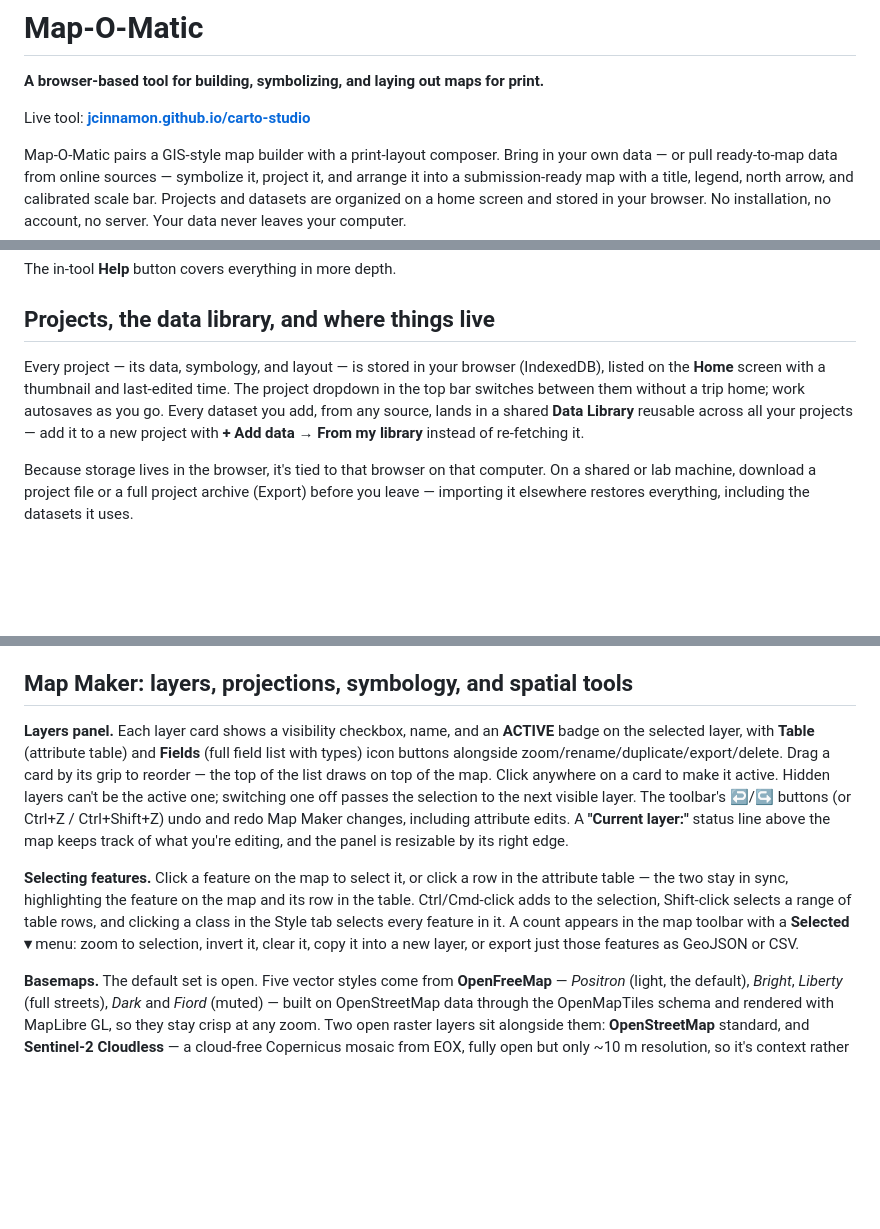
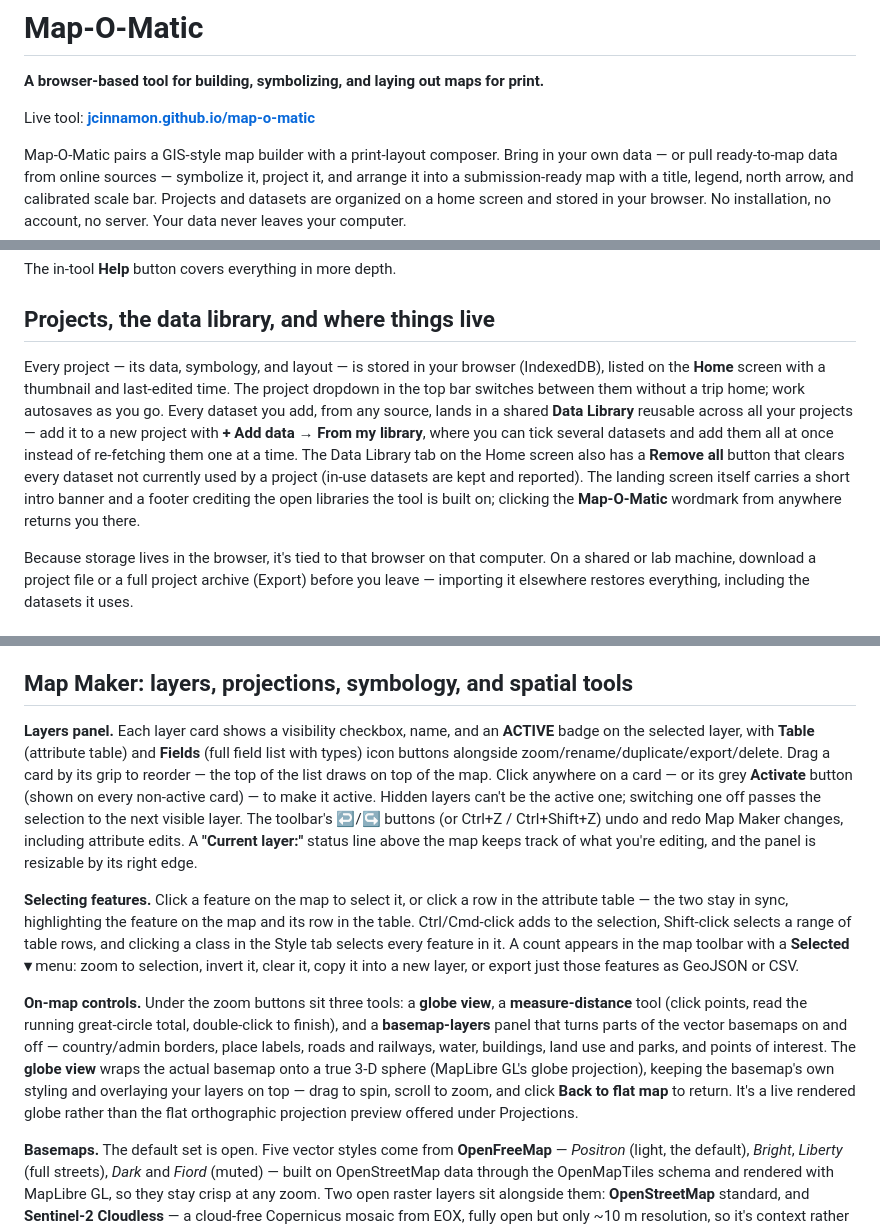
Before and after one commit to JCinnamon/carto-studio, a Markdown page: README.md, 3 parts joined by grey strips. GitHub-like rendering; blank space fills up the shorter version.

```diff
--- a/README.md
+++ b/README.md
@@ -2,7 +2,7 @@
 
 **A browser-based tool for building, symbolizing, and laying out maps for print.**
 
-Live tool: **[jcinnamon.github.io/carto-studio](https://jcinnamon.github.io/map-o-matic/)**
+Live tool: **[jcinnamon.github.io/map-o-matic](https://jcinnamon.github.io/map-o-matic/)**
 
 Map-O-Matic pairs a GIS-style map builder with a print-layout composer. Bring in your own data — or pull ready-to-map data from online sources — symbolize it, project it, and arrange it into a submission-ready map with a title, legend, north arrow, and calibrated scale bar. Projects and datasets are organized on a home screen and stored in your browser. No installation, no account, no server. Your data never leaves your computer.
 
@@ -30,7 +30,7 @@ The in-tool **Help** button covers everything in more depth.
 
 ## Projects, the data library, and where things live
 
-Every project — its data, symbology, and layout — is stored in your browser (IndexedDB), listed on the **Home** screen with a thumbnail and last-edited time. The project dropdown in the top bar switches between them without a trip home; work autosaves as you go. Every dataset you add, from any source, lands in a shared **Data Library** reusable across all your projects — add it to a new project with **+ Add data → From my library** instead of re-fetching it.
+Every project — its data, symbology, and layout — is stored in your browser (IndexedDB), listed on the **Home** screen with a thumbnail and last-edited time. The project dropdown in the top bar switches between them without a trip home; work autosaves as you go. Every dataset you add, from any source, lands in a shared **Data Library** reusable across all your projects — add it to a new project with **+ Add data → From my library**, where you can tick several datasets and add them all at once instead of re-fetching them one at a time. The Data Library tab on the Home screen also has a **Remove all** button that clears every dataset not currently used by a project (in-use datasets are kept and reported). The landing screen itself carries a short intro banner and a footer crediting the open libraries the tool is built on; clicking the **Map-O-Matic** wordmark from anywhere returns you there.
 
 Because storage lives in the browser, it's tied to that browser on that computer. On a shared or lab machine, download a project file or a full project archive (Export) before you leave — importing it elsewhere restores everything, including the datasets it uses.
 
@@ -66,9 +66,11 @@ Datasets over 5,000 features prompt a choice — load all, load the first 5,000,
 
 ## Map Maker: layers, projections, symbology, and spatial tools
 
-**Layers panel.** Each layer card shows a visibility checkbox, name, and an **ACTIVE** badge on the selected layer, with **Table** (attribute table) and **Fields** (full field list with types) icon buttons alongside zoom/rename/duplicate/export/delete. Drag a card by its grip to reorder — the top of the list draws on top of the map. Click anywhere on a card to make it active. Hidden layers can't be the active one; switching one off passes the selection to the next visible layer. The toolbar's ↩/↪ buttons (or Ctrl+Z / Ctrl+Shift+Z) undo and redo Map Maker changes, including attribute edits. A **"Current layer:"** status line above the map keeps track of what you're editing, and the panel is resizable by its right edge.
+**Layers panel.** Each layer card shows a visibility checkbox, name, and an **ACTIVE** badge on the selected layer, with **Table** (attribute table) and **Fields** (full field list with types) icon buttons alongside zoom/rename/duplicate/export/delete. Drag a card by its grip to reorder — the top of the list draws on top of the map. Click anywhere on a card — or its grey **Activate** button (shown on every non-active card) — to make it active. Hidden layers can't be the active one; switching one off passes the selection to the next visible layer. The toolbar's ↩/↪ buttons (or Ctrl+Z / Ctrl+Shift+Z) undo and redo Map Maker changes, including attribute edits. A **"Current layer:"** status line above the map keeps track of what you're editing, and the panel is resizable by its right edge.
 
 **Selecting features.** Click a feature on the map to select it, or click a row in the attribute table — the two stay in sync, highlighting the feature on the map and its row in the table. Ctrl/Cmd-click adds to the selection, Shift-click selects a range of table rows, and clicking a class in the Style tab selects every feature in it. A count appears in the map toolbar with a **Selected ▾** menu: zoom to selection, invert it, clear it, copy it into a new layer, or export just those features as GeoJSON or CSV.
+
+**On-map controls.** Under the zoom buttons sit three tools: a **globe view**, a **measure-distance** tool (click points, read the running great-circle total, double-click to finish), and a **basemap-layers** panel that turns parts of the vector basemaps on and off — country/admin borders, place labels, roads and railways, water, buildings, land use and parks, and points of interest. The **globe view** wraps the actual basemap onto a true 3-D sphere (MapLibre GL's globe projection), keeping the basemap's own styling and overlaying your layers on top — drag to spin, scroll to zoom, and click **Back to flat map** to return. It's a live rendered globe rather than the flat orthographic projection preview offered under Projections.
 
 **Basemaps.** The default set is open. Five vector styles come from **OpenFreeMap** — *Positron* (light, the default), *Bright*, *Liberty* (full streets), *Dark* and *Fiord* (muted) — built on OpenStreetMap data through the OpenMapTiles schema and rendered with MapLibre GL, so they stay crisp at any zoom. Two open raster layers sit alongside them: **OpenStreetMap** standard, and **Sentinel-2 Cloudless** — a cloud-free Copernicus mosaic from EOX, fully open but only ~10 m resolution, so it's context rather than street-level detail. For sharper imagery there are two higher-resolution options, **Satellite** and **Satellite Hybrid** (imagery plus roads, labels and boundaries from open OpenStreetMap-derived data): the reference overlay is open, but the imagery itself is proprietary (free to use with attribution, sourced from Vantor/Maxar and Earthstar Geographics), so it doesn't meet the open bar the way the rest do. The attribution for whichever basemap you pick shows under the picker; the Sentinel-2 mosaic is CC-BY-NC-SA (free for teaching and study, not commercial reuse). Projects saved before the switch that named an Esri or CARTO basemap are quietly mapped to the closest current one — old imagery projects land on Satellite.
 
```
Also changed, not shown: other parts of README.md (+1 -1 lines).
